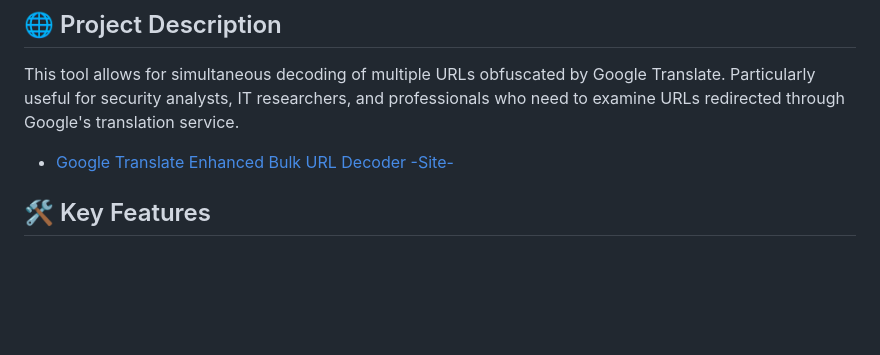
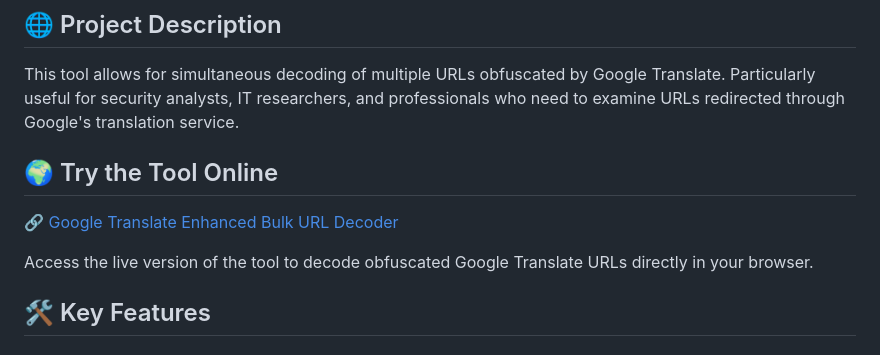
Before and after one commit to 0CTYSA/decodedgoogletranslate, a Markdown page: README.md, the part around the change. Rendered like a GitHub page; blank space fills up the shorter version.

```diff
--- a/README.md
+++ b/README.md
@@ -4,7 +4,11 @@
 
 This tool allows for simultaneous decoding of multiple URLs obfuscated by Google Translate. Particularly useful for security analysts, IT researchers, and professionals who need to examine URLs redirected through Google's translation service.
 
-- [Google Translate Enhanced Bulk URL Decoder -Site-](https://0ctysa.github.io/decodedgoogletranslate/)
+## 🌍 Try the Tool Online
+
+[🔗 Google Translate Enhanced Bulk URL Decoder](https://0ctysa.github.io/decodedgoogletranslate/)
+
+Access the live version of the tool to decode obfuscated Google Translate URLs directly in your browser.
 
 ## 🛠️ Key Features
 
```
